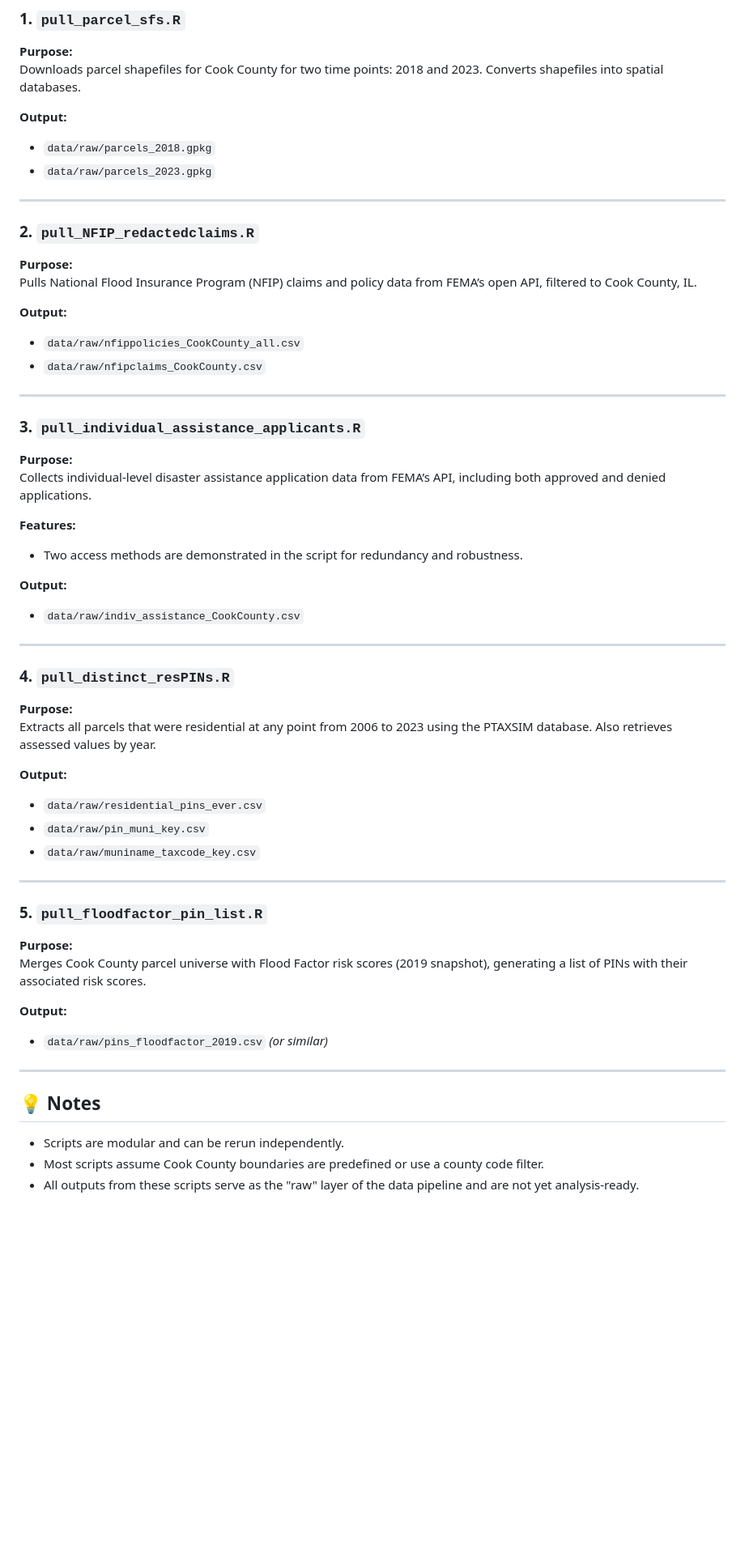
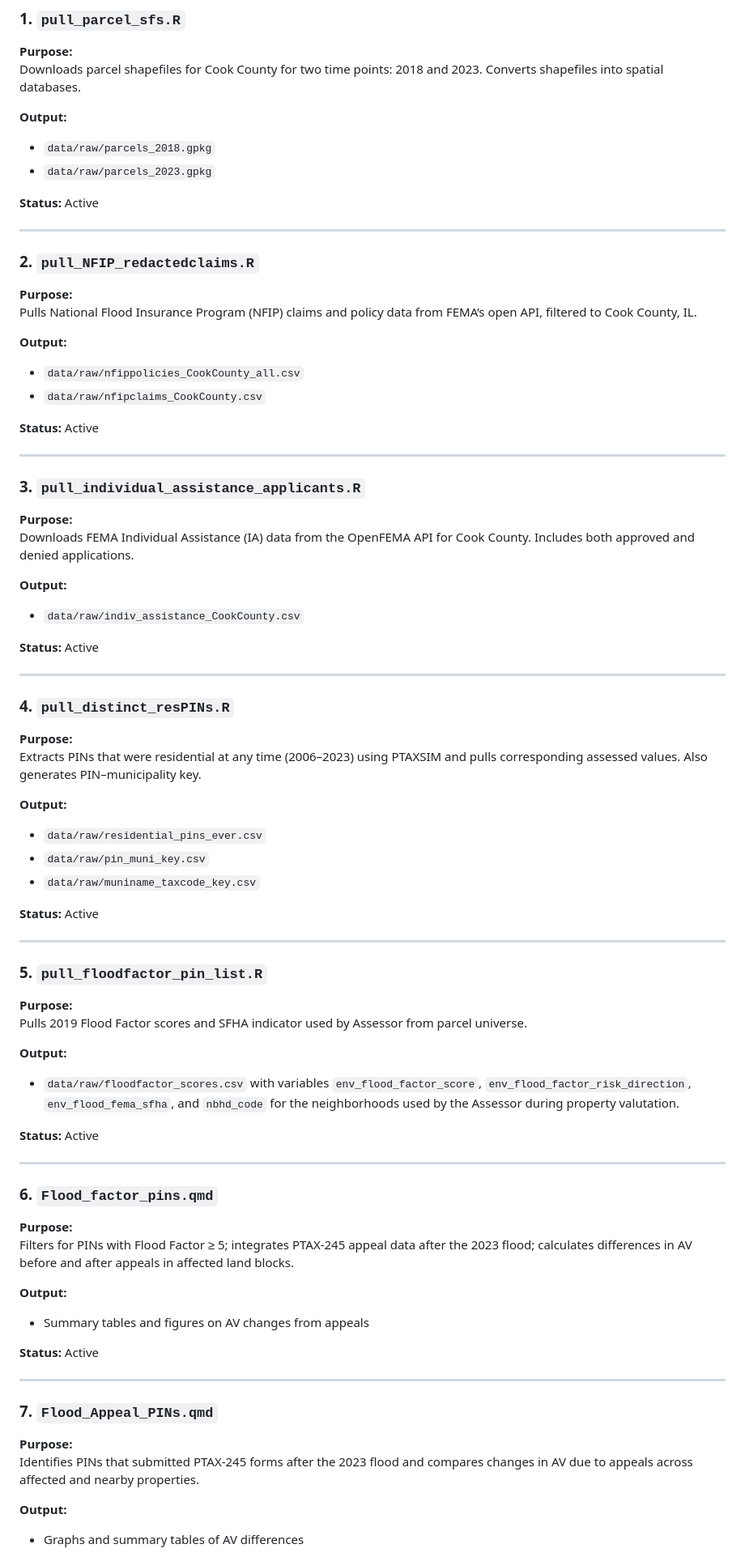
Before and after one commit to AleaWM/dissertation, a Markdown page: README.md, the part around one of its changes. Shown at 81% size. Drawn GitHub-style; blank space fills up the shorter version.

```diff
--- a/README.md
+++ b/README.md
@@ -68,6 +42,8 @@ Downloads parcel shapefiles for Cook County for two time points: 2018 and 2023.
 **Output:**
 - `data/raw/parcels_2018.gpkg`
 - `data/raw/parcels_2023.gpkg`
+
+**Status:** Active
 
 ---
 
@@ -79,42 +55,63 @@ Pulls National Flood Insurance Program (NFIP) claims and policy data from FEMA
 - `data/raw/nfippolicies_CookCounty_all.csv`
 - `data/raw/nfipclaims_CookCounty.csv`
 
+**Status:** Active
+
 ---
 
 ### 3. `pull_individual_assistance_applicants.R`
 **Purpose:**
-Collects individual-level disaster assistance application data from FEMA’s API, including both approved and denied applications.
-
-**Features:**
-- Two access methods are demonstrated in the script for redundancy and robustness.
+Downloads FEMA Individual Assistance (IA) data from the OpenFEMA API for Cook County. Includes both approved and denied applications.
 
 **Output:**
 - `data/raw/indiv_assistance_CookCounty.csv`
+
+**Status:** Active
 
 ---
 
 ### 4. `pull_distinct_resPINs.R`
 **Purpose:**
-Extracts all parcels that were residential at any point from 2006 to 2023 using the PTAXSIM database. Also retrieves assessed values by year.
+Extracts PINs that were residential at any time (2006–2023) using PTAXSIM and pulls corresponding assessed values. Also generates PIN–municipality key.
 
 **Output:**
 - `data/raw/residential_pins_ever.csv`
 - `data/raw/pin_muni_key.csv`
 - `data/raw/muniname_taxcode_key.csv`
 
+
+**Status:** Active
+
 ---
 
 ### 5. `pull_floodfactor_pin_list.R`
 **Purpose:**
-Merges Cook County parcel universe with Flood Factor risk scores (2019 snapshot), generating a list of PINs with their associated risk scores.
+Pulls 2019 Flood Factor scores and SFHA indicator used by Assessor from parcel universe.
 
 **Output:**
-- `data/raw/pins_floodfactor_2019.csv` *(or similar)*
+- `data/raw/floodfactor_scores.csv` with variables
+`env_flood_factor_score`, `env_flood_factor_risk_direction`, `env_flood_fema_sfha`,
+and `nbhd_code` for the neighborhoods used by the Assessor during property valutation.
+
+**Status:** Active
 
 ---
 
-## 💡 Notes
+### 6. `Flood_factor_pins.qmd`
+**Purpose:**
+Filters for PINs with Flood Factor ≥ 5; integrates PTAX-245 appeal data after the 2023 flood; calculates differences in AV before and after appeals in affected land blocks.
 
-- Scripts are modular and can be rerun independently.
-- Most scripts assume Cook County boundaries are predefined or use a county code filter.
-- All outputs from these scripts serve as the "raw" layer of the data pipeline and are not yet analysis-ready.
+**Output:**
+- Summary tables and figures on AV changes from appeals
+
+**Status:** Active
+
+---
+
+### 7. `Flood_Appeal_PINs.qmd`
+**Purpose:**
+Identifies PINs that submitted PTAX-245 forms after the 2023 flood and compares changes in AV due to appeals across affected and nearby properties.
+
+**Output:**
+- Graphs and summary tables of AV differences
+
```
Also changed, not shown: other parts of README.md (+155 -40 lines).
